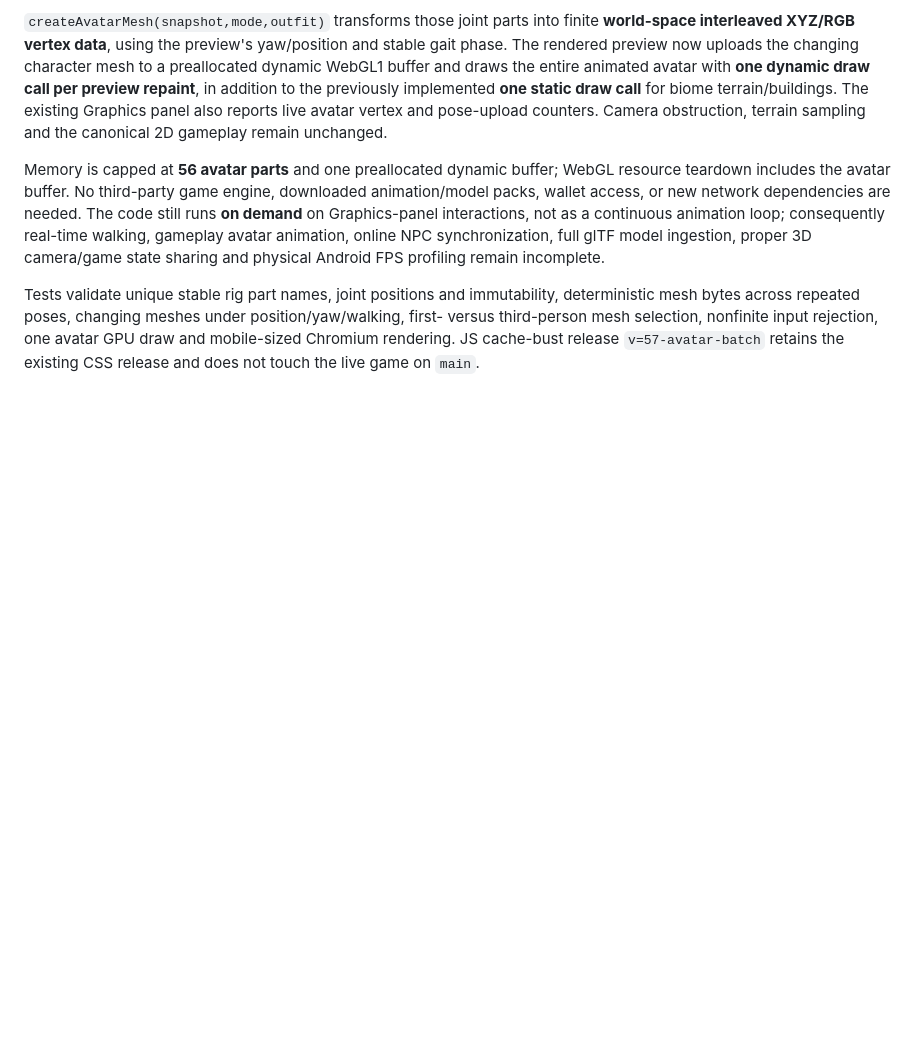
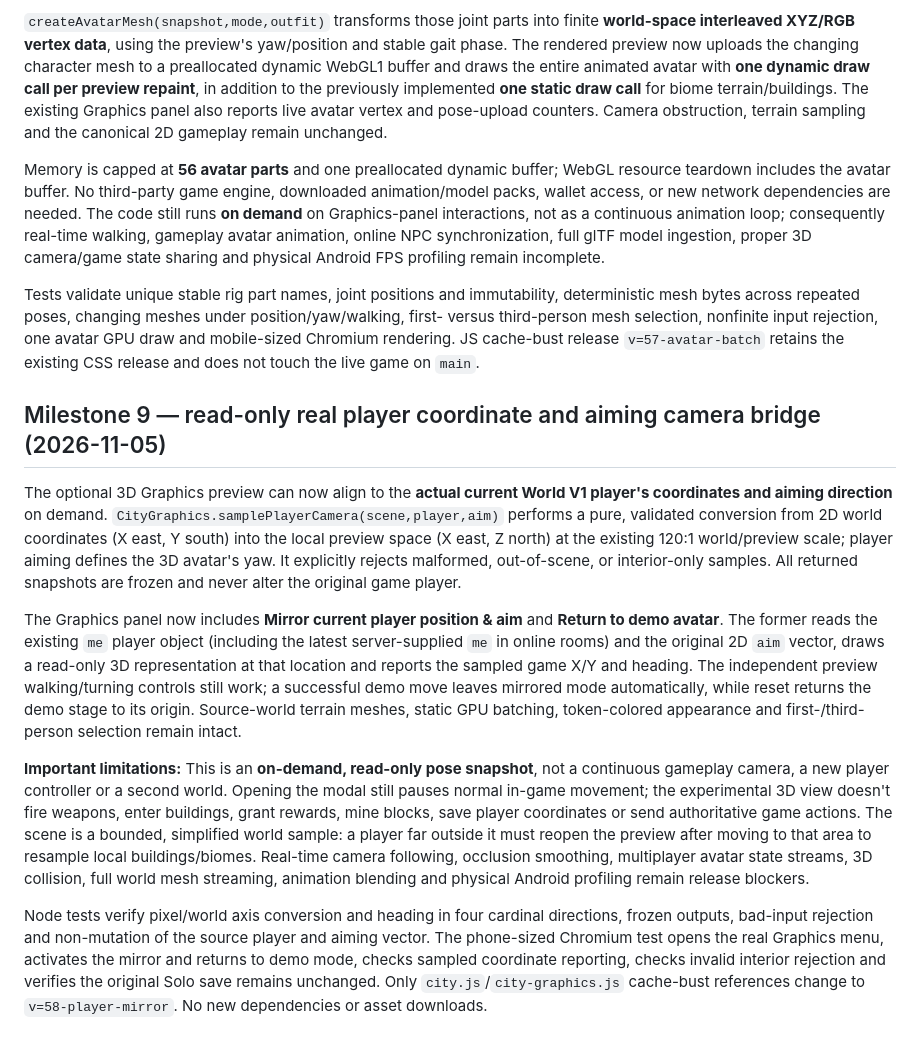
Before and after one commit to kaibuzz0/Offensive-meme-launch-pad, a Markdown page: docs/CAMERA_GRAPHICS_MILESTONE.md, the part around the change. Rendered like a GitHub page; blank space fills up the shorter version.

Commit message:
docs(graphics): record read-only player camera mirror and remaining true-3D blockers

```diff
--- a/docs/CAMERA_GRAPHICS_MILESTONE.md
+++ b/docs/CAMERA_GRAPHICS_MILESTONE.md
@@ -115,3 +115,13 @@ The optional 3D lab now exposes `CityGraphics.createAvatarRig(phase,mode,outfit)
 Memory is capped at **56 avatar parts** and one preallocated dynamic buffer; WebGL resource teardown includes the avatar buffer. No third-party game engine, downloaded animation/model packs, wallet access, or new network dependencies are needed. The code still runs **on demand** on Graphics-panel interactions, not as a continuous animation loop; consequently real-time walking, gameplay avatar animation, online NPC synchronization, full glTF model ingestion, proper 3D camera/game state sharing and physical Android FPS profiling remain incomplete.
 
 Tests validate unique stable rig part names, joint positions and immutability, deterministic mesh bytes across repeated poses, changing meshes under position/yaw/walking, first- versus third-person mesh selection, nonfinite input rejection, one avatar GPU draw and mobile-sized Chromium rendering. JS cache-bust release `v=57-avatar-batch` retains the existing CSS release and does not touch the live game on `main`.
+
+## Milestone 9 — read-only real player coordinate and aiming camera bridge (2026-11-05)
+
+The optional 3D Graphics preview can now align to the **actual current World V1 player's coordinates and aiming direction** on demand. `CityGraphics.samplePlayerCamera(scene,player,aim)` performs a pure, validated conversion from 2D world coordinates (X east, Y south) into the local preview space (X east, Z north) at the existing 120:1 world/preview scale; player aiming defines the 3D avatar's yaw. It explicitly rejects malformed, out-of-scene, or interior-only samples. All returned snapshots are frozen and never alter the original game player.
+
+The Graphics panel now includes **Mirror current player position & aim** and **Return to demo avatar**. The former reads the existing `me` player object (including the latest server-supplied `me` in online rooms) and the original 2D `aim` vector, draws a read-only 3D representation at that location and reports the sampled game X/Y and heading. The independent preview walking/turning controls still work; a successful demo move leaves mirrored mode automatically, while reset returns the demo stage to its origin. Source-world terrain meshes, static GPU batching, token-colored appearance and first-/third-person selection remain intact.
+
+**Important limitations:** This is an **on-demand, read-only pose snapshot**, not a continuous gameplay camera, a new player controller or a second world. Opening the modal still pauses normal in-game movement; the experimental 3D view doesn't fire weapons, enter buildings, grant rewards, mine blocks, save player coordinates or send authoritative game actions. The scene is a bounded, simplified world sample: a player far outside it must reopen the preview after moving to that area to resample local buildings/biomes. Real-time camera following, occlusion smoothing, multiplayer avatar state streams, 3D collision, full world mesh streaming, animation blending and physical Android profiling remain release blockers.
+
+Node tests verify pixel/world axis conversion and heading in four cardinal directions, frozen outputs, bad-input rejection and non-mutation of the source player and aiming vector. The phone-sized Chromium test opens the real Graphics menu, activates the mirror and returns to demo mode, checks sampled coordinate reporting, checks invalid interior rejection and verifies the original Solo save remains unchanged. Only `city.js`/`city-graphics.js` cache-bust references change to `v=58-player-mirror`. No new dependencies or asset downloads.
```
